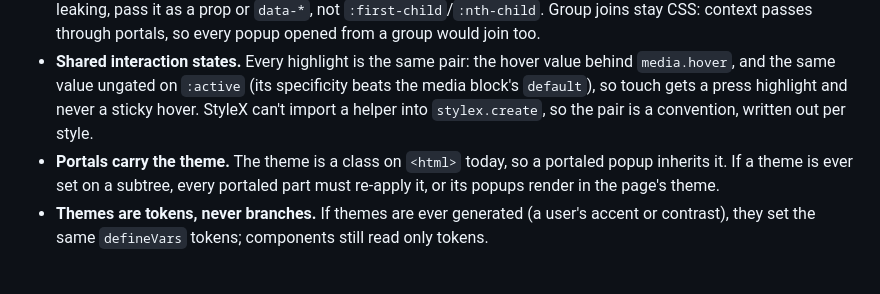
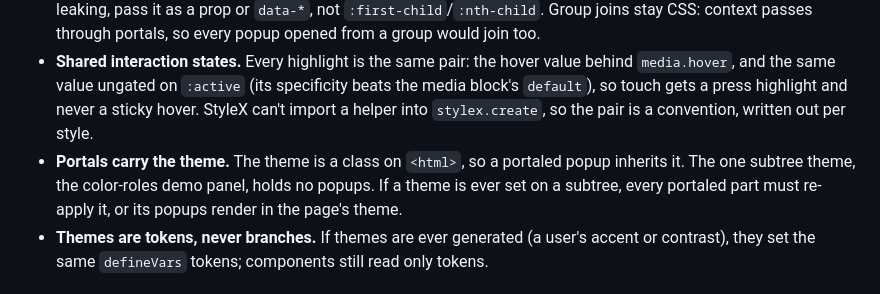
Before and after one commit to aayushbtw/constella, a Markdown page: ARCHITECTURE.md, the part around the change. Rendered like a GitHub page.

Commit message:
docs: note the only subtree theme

```diff
--- a/ARCHITECTURE.md
+++ b/ARCHITECTURE.md
@@ -50,7 +50,7 @@ Learned from Linear's move to StyleX ([Styling Linear for the future](https://li
 - **Longhands only.** StyleX resolves a shorthand against its longhands by property priority, not by order, so mixing them across styles that merge silently changes the winner. No multi-value shorthands either.
 - **Structure from JS before structural selectors.** When a parent can know a child's position or state without it leaking, pass it as a prop or `data-*`, not `:first-child`/`:nth-child`. Group joins stay CSS: context passes through portals, so every popup opened from a group would join too.
 - **Shared interaction states.** Every highlight is the same pair: the hover value behind `media.hover`, and the same value ungated on `:active` (its specificity beats the media block's `default`), so touch gets a press highlight and never a sticky hover. StyleX can't import a helper into `stylex.create`, so the pair is a convention, written out per style.
-- **Portals carry the theme.** The theme is a class on `<html>` today, so a portaled popup inherits it. If a theme is ever set on a subtree, every portaled part must re-apply it, or its popups render in the page's theme.
+- **Portals carry the theme.** The theme is a class on `<html>`, so a portaled popup inherits it. The one subtree theme, the color-roles demo panel, holds no popups. If a theme is ever set on a subtree, every portaled part must re-apply it, or its popups render in the page's theme.
 - **Themes are tokens, never branches.** If themes are ever generated (a user's accent or contrast), they set the same `defineVars` tokens; components still read only tokens.
 
 ## Tokens
```
